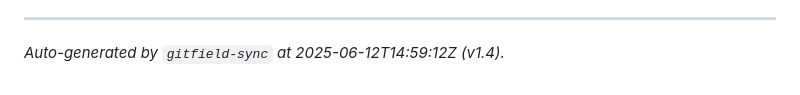
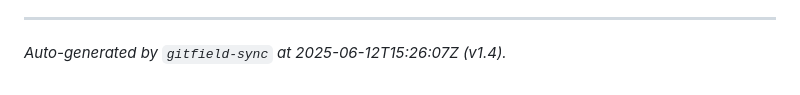
Before and after one commit to mrhavens/intellecton-lattice, a Markdown page: GITFIELD.md, the part around the change. GitHub-like rendering.

Commit message:
Generated GITFIELD.md at 2025-06-12T15:26:07Z

```diff
--- a/GITFIELD.md
+++ b/GITFIELD.md
@@ -92,4 +92,4 @@ This multi-repository approach, bolstered by Forgejo’s sovereign hosting and G
 
 ---
 
-_Auto-generated by `gitfield-sync` at 2025-06-12T14:59:12Z (v1.4)._
+_Auto-generated by `gitfield-sync` at 2025-06-12T15:26:07Z (v1.4)._
```
